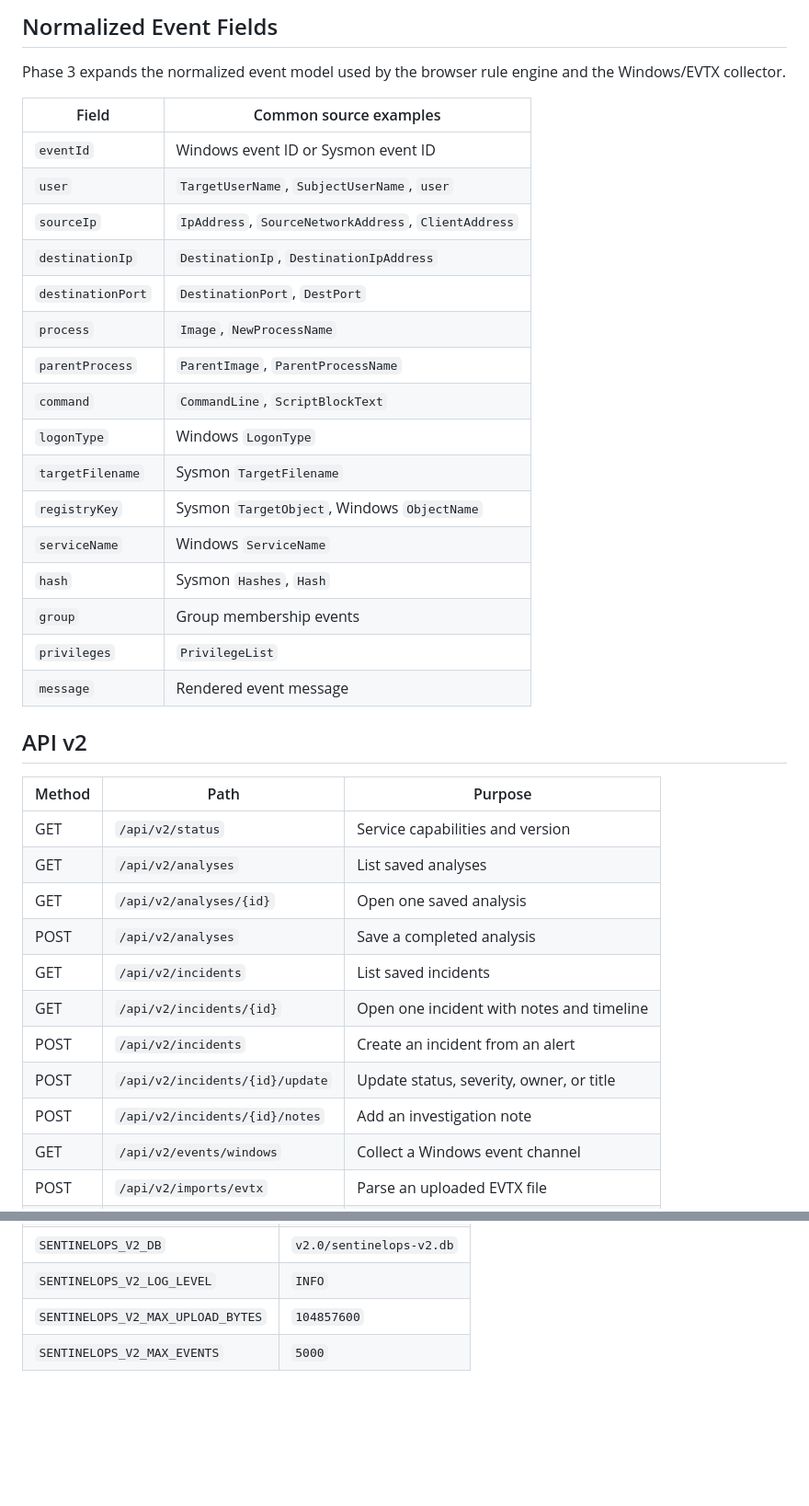
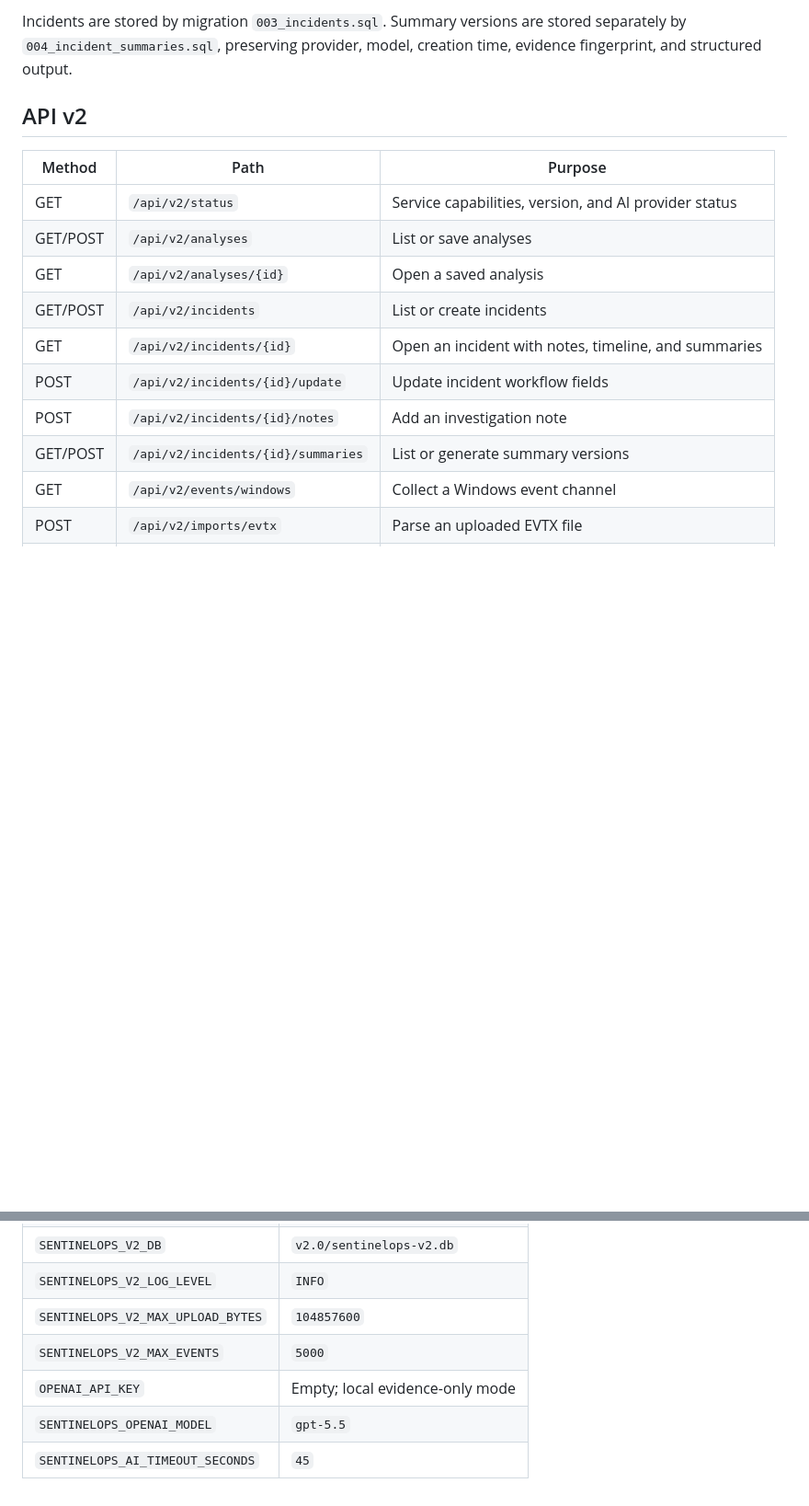
Before and after one commit to sparsh0711/SentinelOps, a Markdown page: v2.0/docs/architecture.md, 2 parts joined by grey strips. Shown at 92% size. GitHub-like rendering; blank space fills up the shorter version.

Commit message:
Document Phase 5 architecture

```diff
--- a/v2.0/docs/architecture.md
+++ b/v2.0/docs/architecture.md
@@ -55,39 +34,16 @@ Incidents are stored in SQLite by migration `003_incidents.sql`.
-## Normalized Event Fields
-
-Phase 3 expands the normalized event model used by the browser rule engine and the
-Windows/EVTX collector.
-
-| Field | Common source examples |
-| --- | --- |
-| `eventId` | Windows event ID or Sysmon event ID |
-| `user` | `TargetUserName`, `SubjectUserName`, `user` |
-| `sourceIp` | `IpAddress`, `SourceNetworkAddress`, `ClientAddress` |
-| `destinationIp` | `DestinationIp`, `DestinationIpAddress` |
-| `destinationPort` | `DestinationPort`, `DestPort` |
-| `process` | `Image`, `NewProcessName` |
-| `parentProcess` | `ParentImage`, `ParentProcessName` |
-| `command` | `CommandLine`, `ScriptBlockText` |
-| `logonType` | Windows `LogonType` |
-| `targetFilename` | Sysmon `TargetFilename` |
-| `registryKey` | Sysmon `TargetObject`, Windows `ObjectName` |
-| `serviceName` | Windows `ServiceName` |
-| `hash` | Sysmon `Hashes`, `Hash` |
-| `group` | Group membership events |
-| `privileges` | `PrivilegeList` |
-| `message` | Rendered event message |
+Incidents are stored by migration `003_incidents.sql`. Summary versions are stored separately by `004_incident_summaries.sql`, preserving provider, model, creation time, evidence fingerprint, and structured output.
 
 ## API v2
 
 | Method | Path | Purpose |
 | --- | --- | --- |
-| GET | `/api/v2/status` | Service capabilities and version |
-| GET | `/api/v2/analyses` | List saved analyses |
-| GET | `/api/v2/analyses/{id}` | Open one saved analysis |
-| POST | `/api/v2/analyses` | Save a completed analysis |
-| GET | `/api/v2/incidents` | List saved incidents |
-| GET | `/api/v2/incidents/{id}` | Open one incident with notes and timeline |
-| POST | `/api/v2/incidents` | Create an incident from an alert |
-| POST | `/api/v2/incidents/{id}/update` | Update status, severity, owner, or title |
+| GET | `/api/v2/status` | Service capabilities, version, and AI provider status |
+| GET/POST | `/api/v2/analyses` | List or save analyses |
+| GET | `/api/v2/analyses/{id}` | Open a saved analysis |
+| GET/POST | `/api/v2/incidents` | List or create incidents |
+| GET | `/api/v2/incidents/{id}` | Open an incident with notes, timeline, and summaries |
+| POST | `/api/v2/incidents/{id}/update` | Update incident workflow fields |
 | POST | `/api/v2/incidents/{id}/notes` | Add an investigation note |
+| GET/POST | `/api/v2/incidents/{id}/summaries` | List or generate summary versions |
 | GET | `/api/v2/events/windows` | Collect a Windows event channel |
 | POST | `/api/v2/imports/evtx` | Parse an uploaded EVTX file |
@@ -125,3 +60,6 @@ Errors use this shape:
 | `SENTINELOPS_V2_LOG_LEVEL` | `INFO` |
 | `SENTINELOPS_V2_MAX_UPLOAD_BYTES` | `104857600` |
 | `SENTINELOPS_V2_MAX_EVENTS` | `5000` |
+| `OPENAI_API_KEY` | Empty; local evidence-only mode |
+| `SENTINELOPS_OPENAI_MODEL` | `gpt-5.5` |
+| `SENTINELOPS_AI_TIMEOUT_SECONDS` | `45` |
```
Also changed, not shown: other parts of v2.0/docs/architecture.md (+7 -49 lines).
